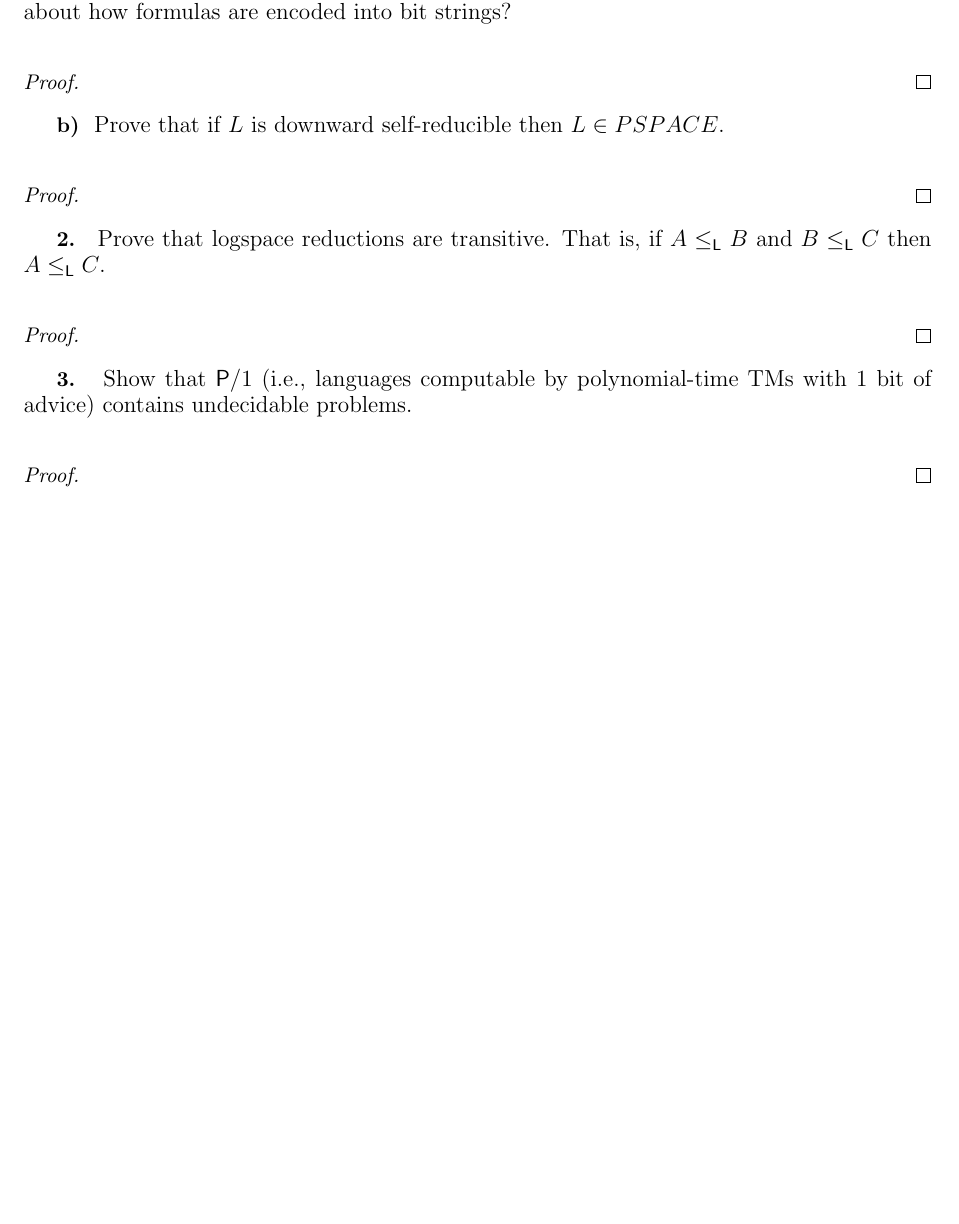
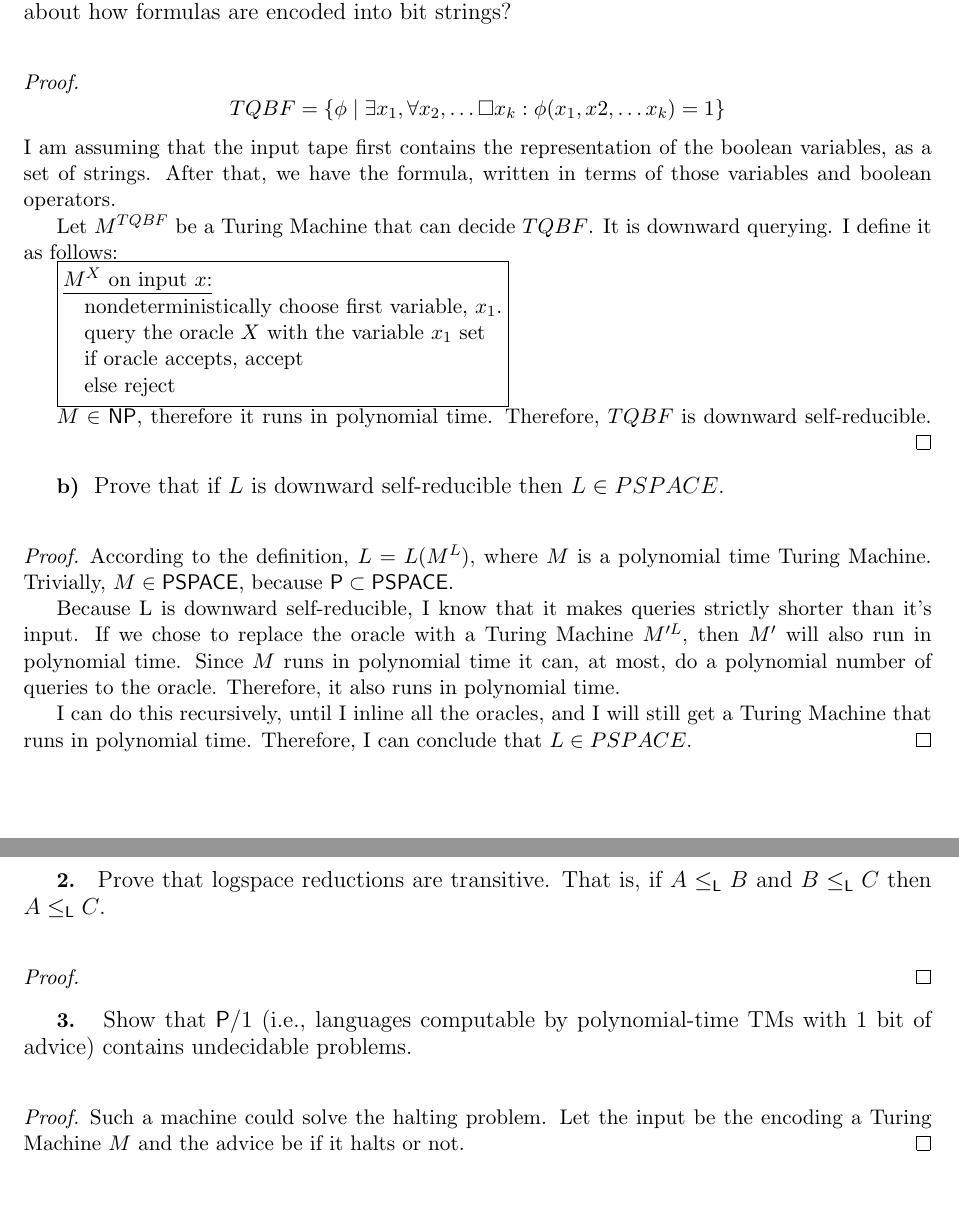
Before and after one commit to caiusb/CS517-Computation, a LaTeX problem sheet (Homework6/homework6.tex): part of the page before the commit and two parts of pages 1 and 2 of 2 after it, the two joined at a grey line, cut so that both start at the same text, the shorter picture padded with empty space. Compiled offline with pdfLaTeX.

Commit message:
Problems 1 and 3

```diff
--- a/Homework6/homework6.tex
+++ b/Homework6/homework6.tex
@@ -108,6 +108,26 @@ What assumptions are you making about how formulas are encoded into bit strings?
 \end{subproblem}
 
 \begin{proof}
+\[
+	TQBF = \{\phi \mid \exists x_1, \forall x_2, \ldots \square x_k: \phi(x_1,x2,\ldots x_k) = 1\}
+\]
+I am assuming that the input tape first contains the representation of the boolean variables, as a set of strings.
+After that, we have the formula, written in terms of those variables and boolean operators.
+
+Let $M^{TQBF}$ be a \tm{} that can decide $TQBF$.
+It is downward querying.
+I define it as follows:
+
+\fcodebox{
+\underline{$M^X$ on input $x$:} \\
+\> nondeterministically choose first variable, $x_1$. \\
+\> query the oracle $X$ with the variable $x_1$ set \\
+\> if oracle accepts, accept \\
+\> else reject
+}
+
+$M \in \NP$, therefore it runs in polynomial time.
+Therefore, $TQBF$ is downward self-reducible.
 \end{proof}
 
 %%%%%%%%%%%%%%%%
@@ -117,6 +137,16 @@ Prove that if $L$ is downward self-reducible then $L \in PSPACE$.
 \end{subproblem}
 
 \begin{proof}
+According to the definition, $L = L(M^L)$, where $M$ is a polynomial time \tm{}.
+Trivially, $M \in \PSPACE$, because $\P \subset \PSPACE$.
+
+Because L is downward self-reducible, I know that it makes queries strictly shorter than it's input.
+If we chose to replace the oracle with a \tm{} $M'^L$, then $M'$ will also run in polynomial time.
+Since $M$ runs in polynomial time it can, at most, do a polynomial number of queries to the oracle.
+Therefore, it also runs in polynomial time.
+
+I can do this recursively, until I inline all the oracles, and I will still get a \tm{} that runs in polynomial time.
+Therefore, I can conclude that $L \in PSPACE$.
 \end{proof}
 
 %%%%%%%%%%%%%%%%%%
@@ -136,6 +166,8 @@ Show that $\P/1$ (i.e., languages computable by polynomial-time TMs with 1 bit o
 \end{problem}
 
 \begin{proof}
+Such a machine could solve the halting problem.
+Let the input be the encoding a \tm{} $M$ and the advice be if it halts or not.
 \end{proof}
 
 \end{document}
```
